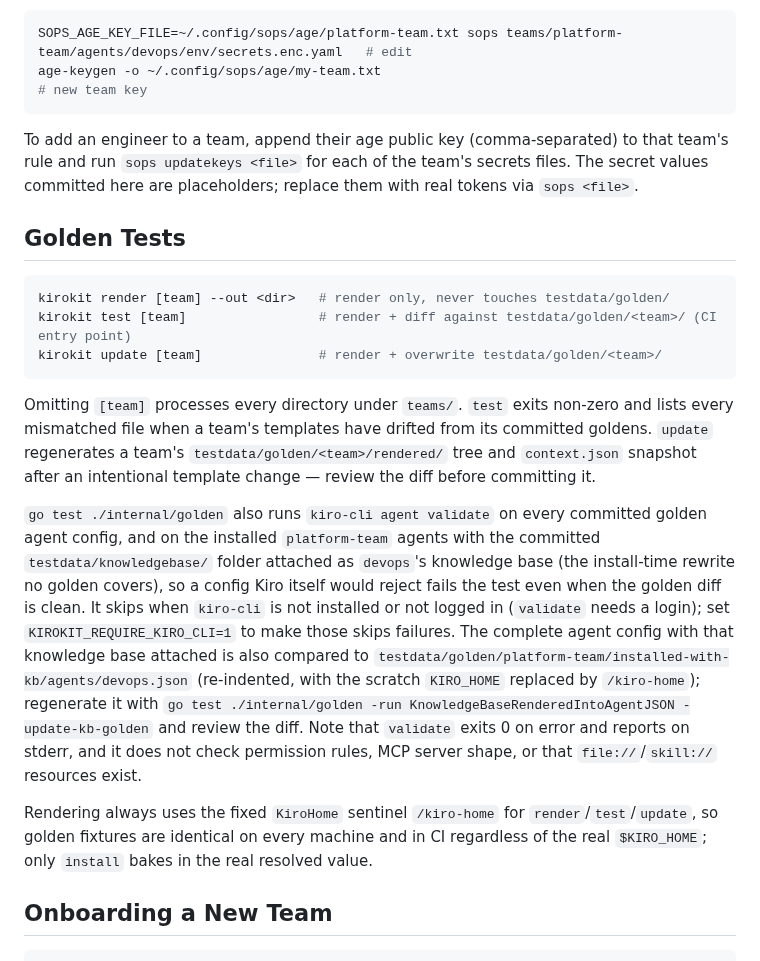
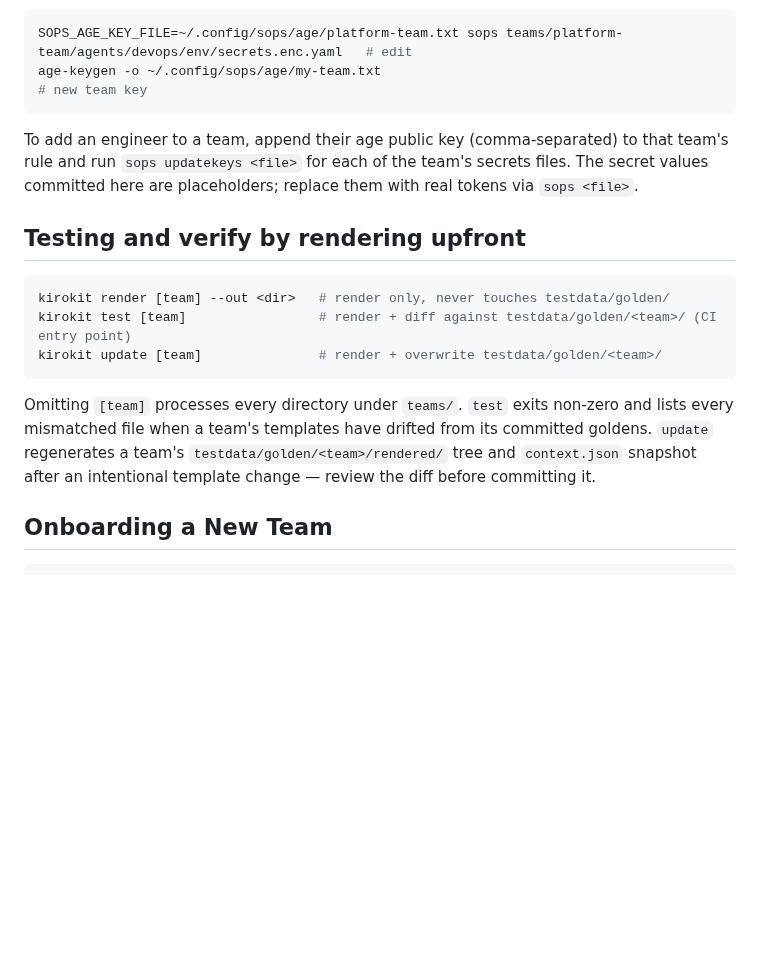
Before and after one commit to mavogel/kirokit, a Markdown page: README.md, the part around one of its changes. Drawn GitHub-style; blank space fills up the shorter version.

````diff
--- a/README.md
+++ b/README.md
@@ -139,12 +152,12 @@ Decrypting requires a SOPS-compatible key (age, PGP, or KMS) that is a recipient
 
 ```bash
 SOPS_AGE_KEY_FILE=~/.config/sops/age/platform-team.txt sops teams/platform-team/agents/devops/env/secrets.enc.yaml   # edit
-age-keygen -o ~/.config/sops/age/my-team.txt                                                                          # new team key
+age-keygen -o ~/.config/sops/age/my-team.txt                                                                         # new team key
 ```
 
 To add an engineer to a team, append their age public key (comma-separated) to that team's rule and run `sops updatekeys <file>` for each of the team's secrets files. The secret values committed here are placeholders; replace them with real tokens via `sops <file>`.
 
-## Golden Tests
+## Testing and verify by rendering upfront
 
 ```bash
 kirokit render [team] --out <dir>   # render only, never touches testdata/golden/
@@ -153,10 +166,6 @@ kirokit update [team]               # render + overwrite testdata/golden/<team>/
 ```
 
 Omitting `[team]` processes every directory under `teams/`. `test` exits non-zero and lists every mismatched file when a team's templates have drifted from its committed goldens. `update` regenerates a team's `testdata/golden/<team>/rendered/` tree and `context.json` snapshot after an intentional template change — review the diff before committing it.
-
-`go test ./internal/golden` also runs `kiro-cli agent validate` on every committed golden agent config, and on the installed `platform-team` agents with the committed `testdata/knowledgebase/` folder attached as `devops`'s knowledge base (the install-time rewrite no golden covers), so a config Kiro itself would reject fails the test even when the golden diff is clean. It skips when `kiro-cli` is not installed or not logged in (`validate` needs a login); set `KIROKIT_REQUIRE_KIRO_CLI=1` to make those skips failures. The complete agent config with that knowledge base attached is also compared to `testdata/golden/platform-team/installed-with-kb/agents/devops.json` (re-indented, with the scratch `KIRO_HOME` replaced by `/kiro-home`); regenerate it with `go test ./internal/golden -run KnowledgeBaseRenderedIntoAgentJSON -update-kb-golden` and review the diff. Note that `validate` exits 0 on error and reports on stderr, and it does not check permission rules, MCP server shape, or that `file://`/`skill://` resources exist.
-
-Rendering always uses the fixed `KiroHome` sentinel `/kiro-home` for `render`/`test`/`update`, so golden fixtures are identical on every machine and in CI regardless of the real `$KIRO_HOME`; only `install` bakes in the real resolved value.
 
 ## Onboarding a New Team
 
````
Also changed, not shown: other parts of README.md (+26 -25 lines), assets/logo.png (added), 1 other file.
